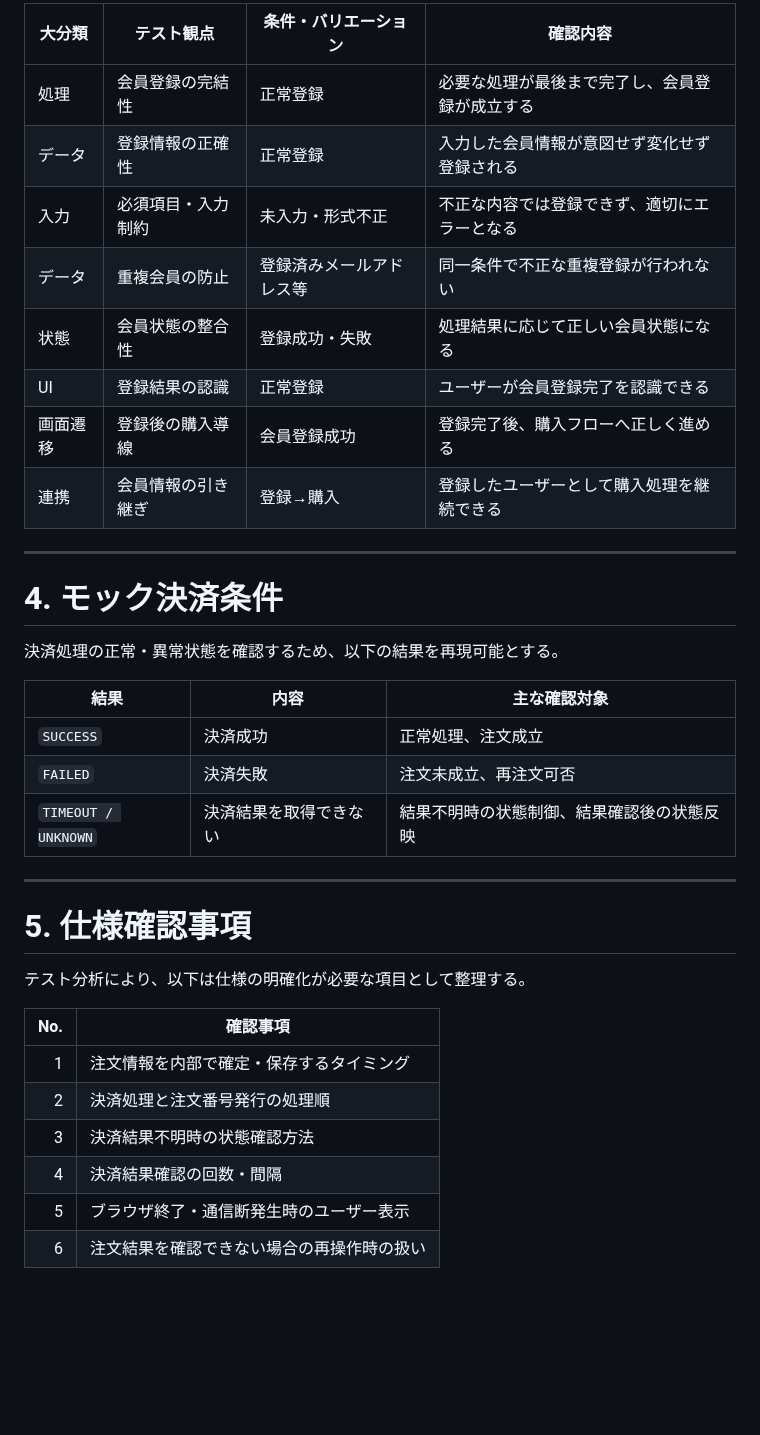
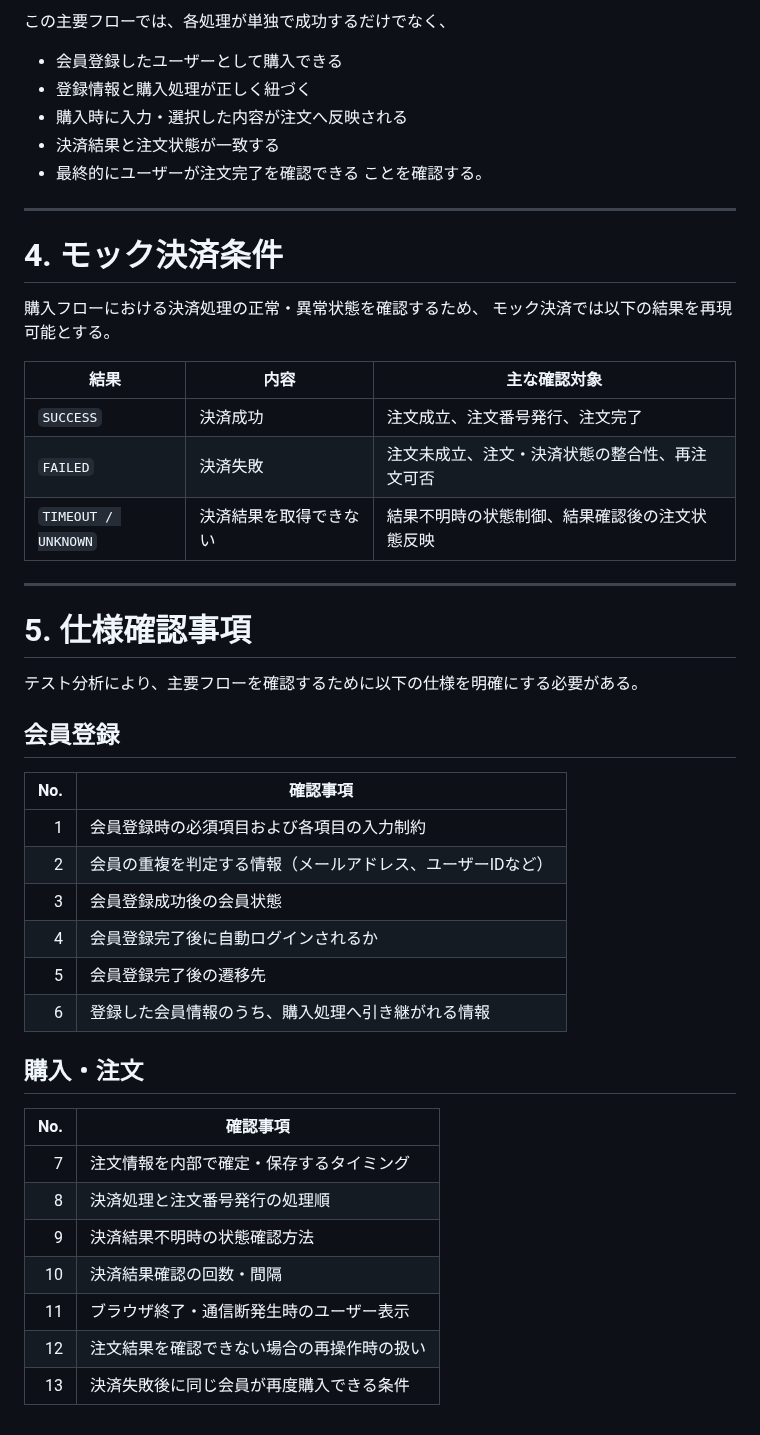
Before and after one commit to m5320023m-max/QA-EC-Portfolio, a Markdown page: 04_テスト分析・設計/テスト分析.md, the part around one of its changes. Rendered like a GitHub page; blank space fills up the shorter version.

```diff
--- a/04_テスト分析・設計/テスト分析.md
+++ b/04_テスト分析・設計/テスト分析.md
@@ -39,39 +92,46 @@
 
-| 大分類  | テスト観点     | 条件・バリエーション   | 確認内容                    |
-| ---- | --------- | ------------ | ----------------------- |
-| 処理   | 会員登録の完結性  | 正常登録         | 必要な処理が最後まで完了し、会員登録が成立する |
-| データ  | 登録情報の正確性  | 正常登録         | 入力した会員情報が意図せず変化せず登録される  |
-| 入力   | 必須項目・入力制約 | 未入力・形式不正     | 不正な内容では登録できず、適切にエラーとなる  |
-| データ  | 重複会員の防止   | 登録済みメールアドレス等 | 同一条件で不正な重複登録が行われない      |
-| 状態   | 会員状態の整合性  | 登録成功・失敗      | 処理結果に応じて正しい会員状態になる      |
-| UI   | 登録結果の認識   | 正常登録         | ユーザーが会員登録完了を認識できる       |
-| 画面遷移 | 登録後の購入導線  | 会員登録成功       | 登録完了後、購入フローへ正しく進める      |
-| 連携   | 会員情報の引き継ぎ | 登録→購入        | 登録したユーザーとして購入処理を継続できる   |
-
+この主要フローでは、各処理が単独で成功するだけでなく、
+- 会員登録したユーザーとして購入できる
+- 登録情報と購入処理が正しく紐づく
+- 購入時に入力・選択した内容が注文へ反映される
+- 決済結果と注文状態が一致する
+- 最終的にユーザーが注文完了を確認できる
+ことを確認する。
 
 ---
 
 # 4. モック決済条件
-
-決済処理の正常・異常状態を確認するため、以下の結果を再現可能とする。
+購入フローにおける決済処理の正常・異常状態を確認するため、
+モック決済では以下の結果を再現可能とする。
 
 | 結果 | 内容 | 主な確認対象 |
 |---|---|---|
-| `SUCCESS` | 決済成功 | 正常処理、注文成立 |
-| `FAILED` | 決済失敗 | 注文未成立、再注文可否 |
-| `TIMEOUT / UNKNOWN` | 決済結果を取得できない | 結果不明時の状態制御、結果確認後の状態反映 |
+| `SUCCESS` | 決済成功 | 注文成立、注文番号発行、注文完了 |
+| `FAILED` | 決済失敗 | 注文未成立、注文・決済状態の整合性、再注文可否 |
+| `TIMEOUT / UNKNOWN` | 決済結果を取得できない | 結果不明時の状態制御、結果確認後の注文状態反映 |
 
 ---
 
 # 5. 仕様確認事項
+テスト分析により、主要フローを確認するために以下の仕様を明確にする必要がある。
 
-テスト分析により、以下は仕様の明確化が必要な項目として整理する。
-
+## 会員登録
 | No. | 確認事項 |
 |---:|---|
-| 1 | 注文情報を内部で確定・保存するタイミング |
-| 2 | 決済処理と注文番号発行の処理順 |
-| 3 | 決済結果不明時の状態確認方法 |
-| 4 | 決済結果確認の回数・間隔 |
-| 5 | ブラウザ終了・通信断発生時のユーザー表示 |
-| 6 | 注文結果を確認できない場合の再操作時の扱い |
+| 1 | 会員登録時の必須項目および各項目の入力制約 |
+| 2 | 会員の重複を判定する情報（メールアドレス、ユーザーIDなど） |
+| 3 | 会員登録成功後の会員状態 |
+| 4 | 会員登録完了後に自動ログインされるか |
+| 5 | 会員登録完了後の遷移先 |
+| 6 | 登録した会員情報のうち、購入処理へ引き継がれる情報 |
+
+## 購入・注文
+| No. | 確認事項 |
+|---:|---|
+| 7 | 注文情報を内部で確定・保存するタイミング |
+| 8 | 決済処理と注文番号発行の処理順 |
+| 9 | 決済結果不明時の状態確認方法 |
+| 10 | 決済結果確認の回数・間隔 |
+| 11 | ブラウザ終了・通信断発生時のユーザー表示 |
+| 12 | 注文結果を確認できない場合の再操作時の扱い |
+| 13 | 決済失敗後に同じ会員が再度購入できる条件 |
```
Also changed, not shown: other parts of 04_テスト分析・設計/テスト分析.md (+81 -28 lines).
